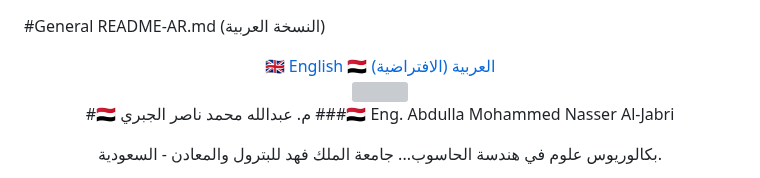
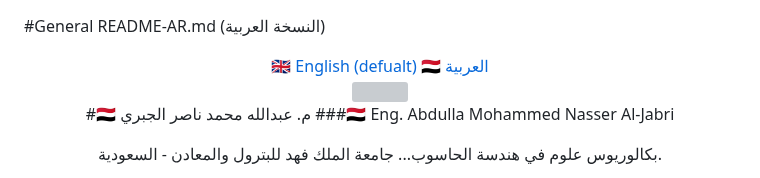
Before and after one commit to Jabri-web/Jabri-web, a Markdown page: README-AR.md, the part around the change. Rendered like a GitHub page; grey boxes are pictures that could not be loaded.

Commit message:
Update language switcher labels in README-AR.md

```diff
--- a/README-AR.md
+++ b/README-AR.md
@@ -5,10 +5,10 @@
 <!-- ===== شريط تبديل اللغة (النسخة العربية النشطة) ===== -->
 <div align="center" style="margin: 10px 0 20px 0; padding: 8px; background: #161b22; border-radius: 30px; display: inline-block; width: auto; border: 1px solid #30363d;">
     <a href="./README.md" style="background: transparent; color: #c9d1d9; padding: 6px 22px; border-radius: 20px; text-decoration: none; font-weight: bold; font-size: 14px; margin: 0 5px; display: inline-block; border: 1px solid #30363d;">
-        🇬🇧 English
+        🇬🇧 English (defualt)
     </a>
     <a href="./README-AR.md" style="background: #6ae3ff; color: #0a0a0f; padding: 6px 22px; border-radius: 20px; text-decoration: none; font-weight: bold; font-size: 14px; margin: 0 5px; display: inline-block;">
-        🇾🇪 العربية (الافتراضية)
+        🇾🇪 العربية
     </a>
 </div>
 <!-- ===== نهاية الشريط ===== -->
```
